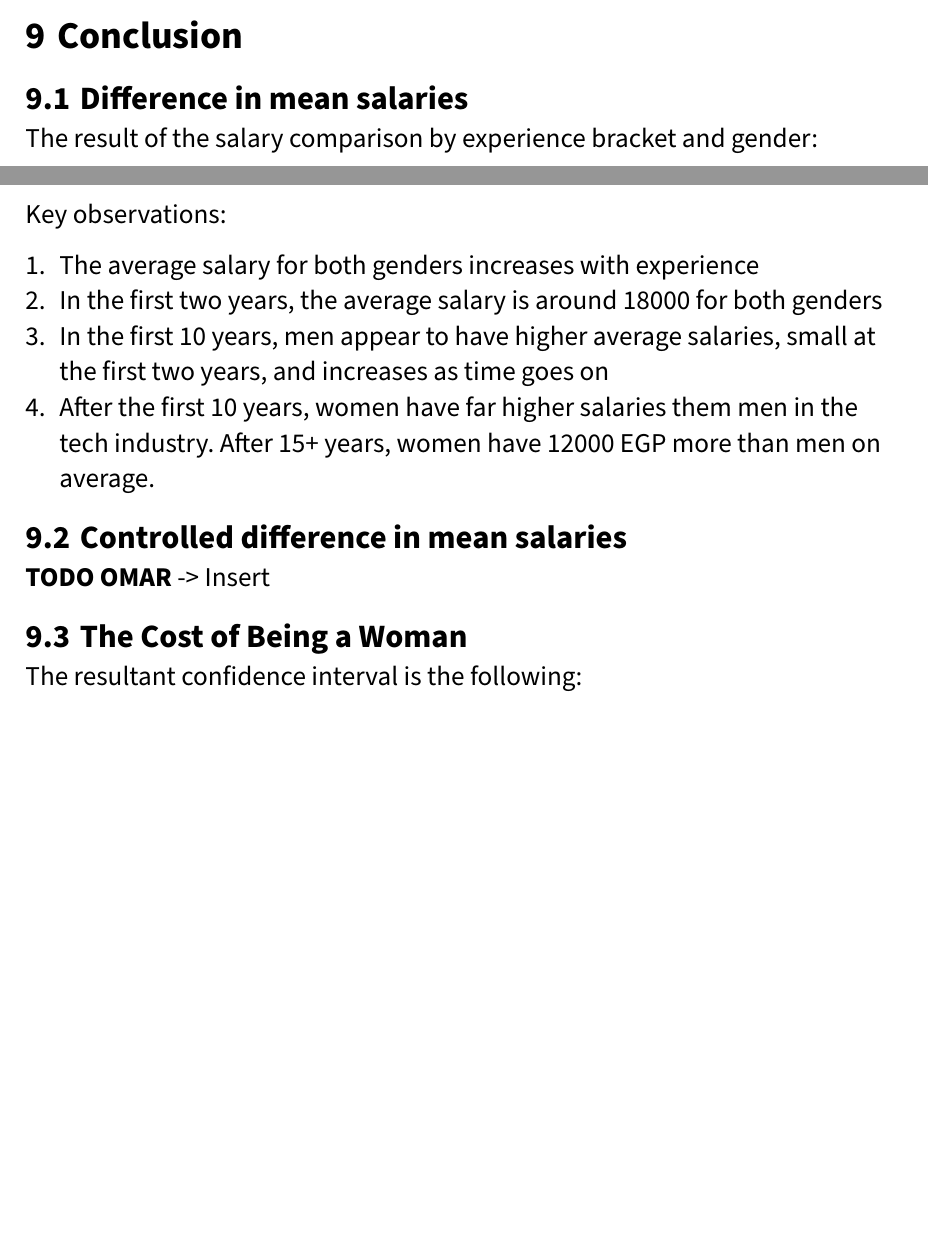
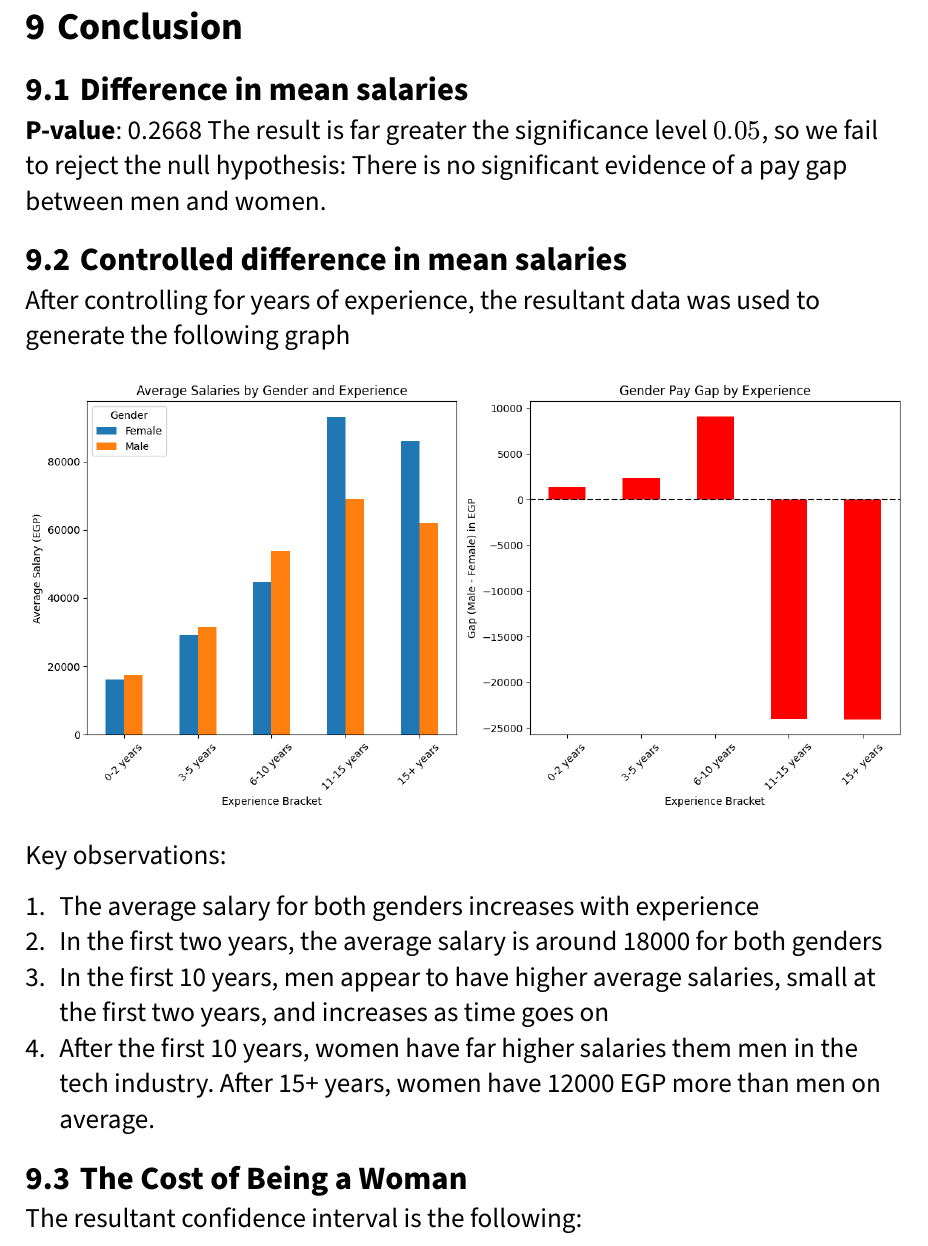
Before and after one commit to moha09-coder/Salary-Gaps-Analysis, a Typst document (report/main.typ): two parts of pages 7 and 8 of 9 before the commit and part of page 8 of 9 after it, the two joined at a grey line, cut so that both start at the same text, the shorter picture padded with empty space. The pictures show the PDF file report/main.pdf that the author committed with the source.

Commit message:
feat: Add p value conclusion part

```diff
--- a/report/main.typ
+++ b/report/main.typ
@@ -152,12 +152,18 @@ We used a multiple regression model to predict each woman's expected salary. Thi
 The idea behind this is to have the explanatory variables all the columns in the dataset except for `gender` and train this model solely on men data. Therefore, this model treats the entire workforce as men. The trained model is applied to the female workforce to find their expected salary based on objective factors.
 
 Now, we use the current salary given in the dataset, and use this distribution to create a confidence interval.
+
 = Conclusion
 
 == Difference in mean salaries
 
+*P-value*: 0.2668
+The result is far greater the significance level $0.05$, so we fail to reject the null hypothesis: There is no significant evidence of a pay gap between men and women.
 
-The result of the salary comparison by experience bracket and gender:
+== Controlled difference in mean salaries
+
+After controlling for years of experience, the resultant data was used to generate the following graph
+
 #image("salaries_differences_across_years_of_expereinces.png")
 
 Key observations:
@@ -166,10 +172,6 @@ Key observations:
 + In the first two years, the average salary is around 18000 for both genders
 + In the first 10 years, men appear to have higher average salaries, small at the first two years, and increases as time goes on
 + After the first 10 years, women have far higher salaries them men in the tech industry. After 15+ years, women have 12000 EGP more than men on average.
-
-== Controlled difference in mean salaries
-
-*TODO OMAR* -> Insert
 
 == The Cost of Being a Woman
 
```
Also changed, not shown: report/main.pdf.
